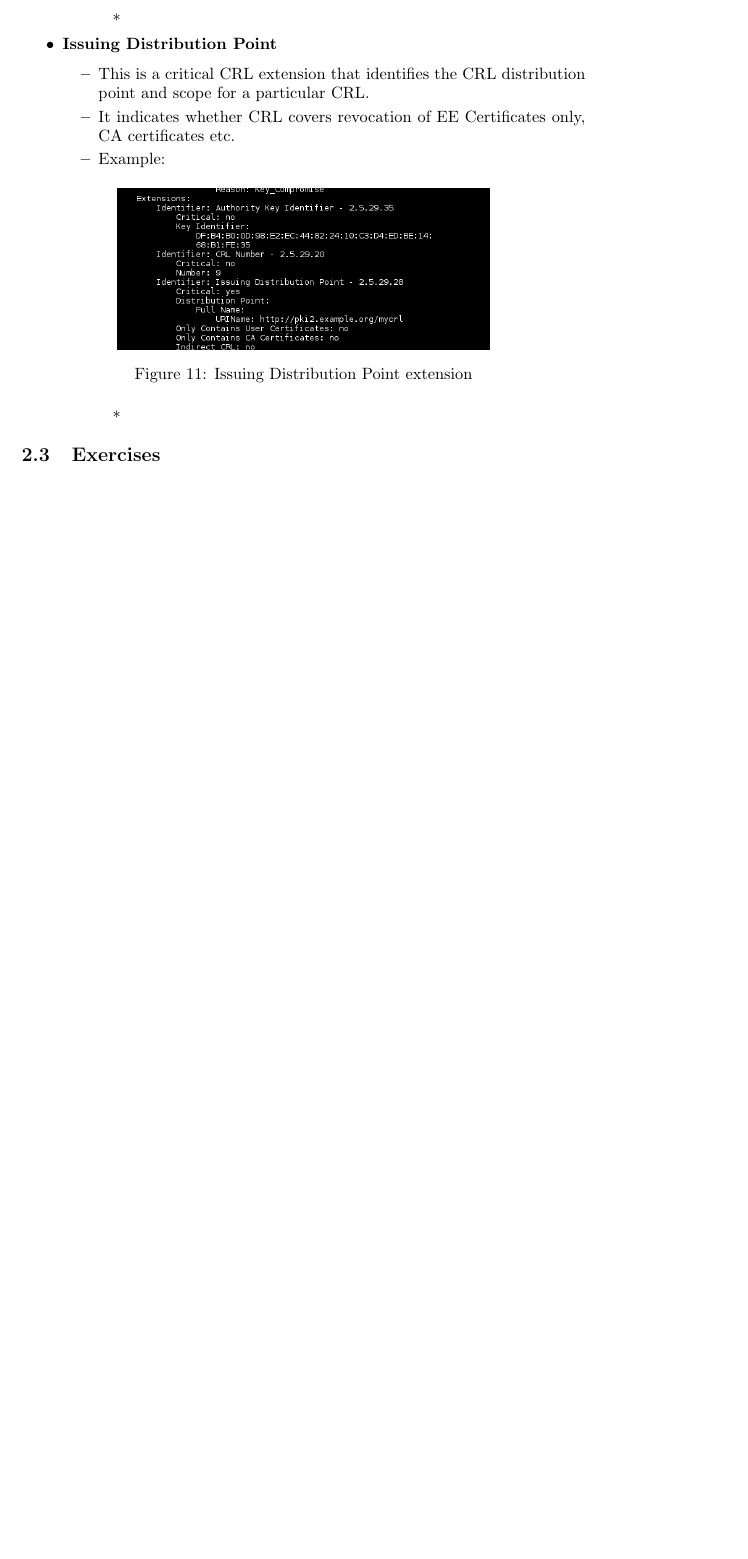
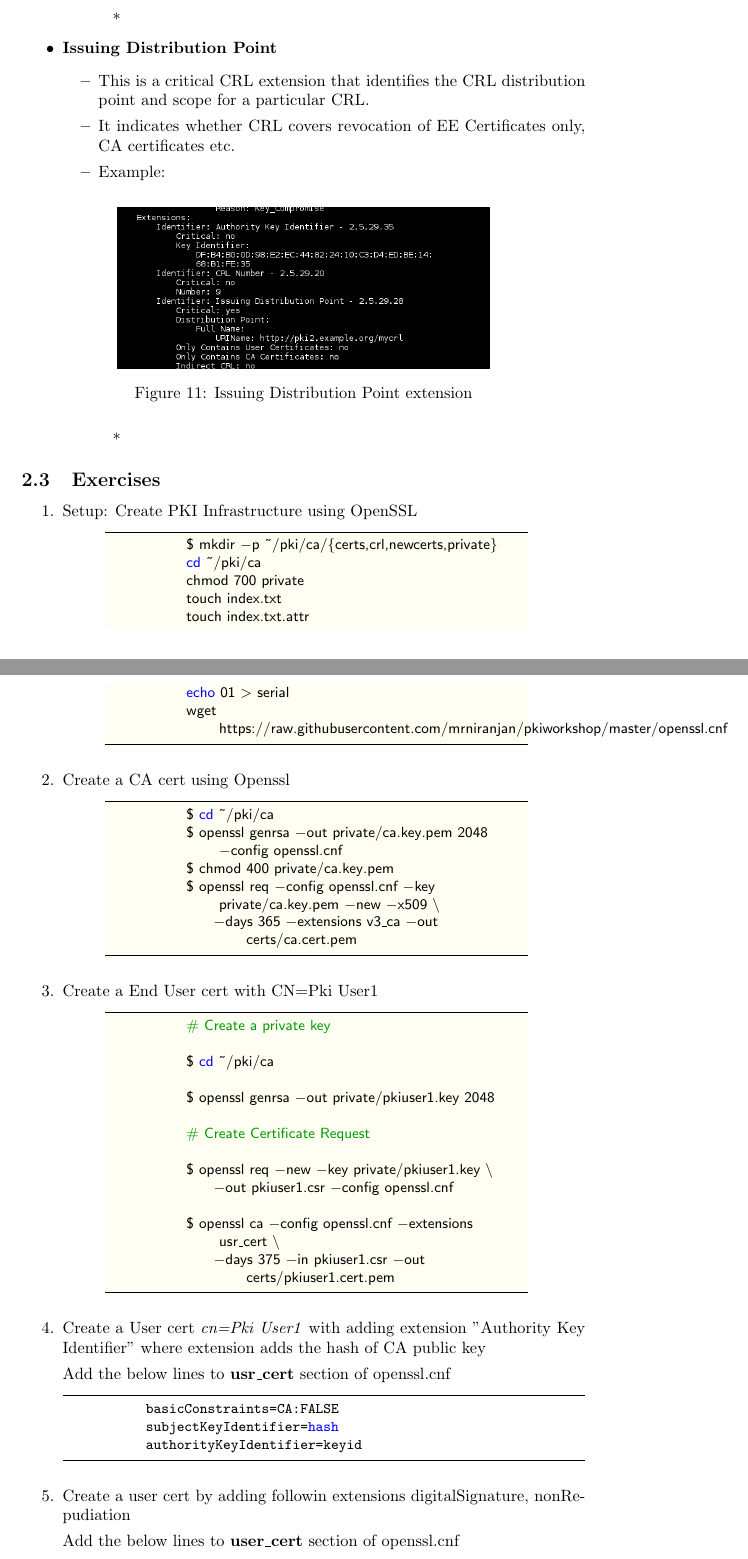
Before and after one commit to mrniranjan/pkiworkshop, a LaTeX document (training.tex): part of page 22 of 29 before the commit and two parts of pages 22 and 23 of 31 after it, the two joined at a grey line, cut so that both start at the same text, the shorter picture padded with empty space. The pictures show the PDF file training.pdf that the author committed with the source.

Commit message:
Add exercises for PKI
Signed-off-by: Niranjan Mallapadi <mrniranjan@redhat.com>

```diff
--- a/training.tex
+++ b/training.tex
@@ -863,3 +900,73 @@ Below is a simplified architectural model of Public Key Infrastructure using X.5
                 \end{itemize}
     \end{itemize}
 \subsection{Exercises}
+\begin{enumerate}[label*=\arabic*.]
+    \item Setup: Create PKI Infrastructure using OpenSSL
+        \begin{lstlisting}[style=BashInputStyle]
+            $ mkdir -p ~/pki/ca/{certs,crl,newcerts,private}
+            cd ~/pki/ca
+            chmod 700 private
+            touch index.txt
+            touch index.txt.attr
+            echo 01 > serial
+            wget https://raw.githubusercontent.com/mrniranjan/pkiworkshop/master/openssl.cnf
+        \end{lstlisting}
+    \item Create a CA cert using Openssl
+        \begin{lstlisting}[style=BashInputStyle]
+            $ cd ~/pki/ca
+            $ openssl genrsa -out private/ca.key.pem 2048 -config openssl.cnf
+            $ chmod 400 private/ca.key.pem
+            $ openssl req -config openssl.cnf -key private/ca.key.pem -new -x509 \
+                -days 365 -extensions v3_ca -out certs/ca.cert.pem
+        \end{lstlisting}
+    \item Create a End User cert with CN=Pki User1
+        \begin{lstlisting}[style=BashInputStyle]
+            # Create a private key
+
+            $ cd ~/pki/ca
+
+            $ openssl genrsa -out private/pkiuser1.key 2048
+
+            # Create Certificate Request
+
+            $ openssl req -new -key private/pkiuser1.key \
+                -out pkiuser1.csr -config openssl.cnf
+
+            $ openssl ca -config openssl.cnf -extensions usr_cert \
+                -days 375 -in pkiuser1.csr -out certs/pkiuser1.cert.pem
+        \end{lstlisting}
+    \item Create a User cert \textit{cn=Pki User1} with adding extension "Authority Key Identifier" where
+        extension adds the hash of CA public key
+
+        Add the below lines to \textbf{usr\_cert} section of openssl.cnf
+        \begin{lstlisting}
+            basicConstraints=CA:FALSE
+            subjectKeyIdentifier=hash
+            authorityKeyIdentifier=keyid
+        \end{lstlisting}
+    \item Create a user cert by adding followin extensions digitalSignature, nonRepudiation
+
+        Add the below lines to \textbf{user\_cert} section of openssl.cnf
+        \begin{lstlisting}
+            keyUsage = nonRepudiation, digitalSignature
+        \end{lstlisting}
+
+    \item create a server cert by adding following extensions:
+
+        Add the below  lines to \textbf{server\_cert} section of openssl.cnf
+        \begin{lstlisting}
+            keyUsage = keyAgreement, digitalSignature
+        \end{lstlisting}
+
+    \item Create a user cert with subjectAltname having an email address
+
+        Add the below lines to \textbf{user\_cert} section of openssl.cnf
+        \begin{lstlisting}
+            subjectAltName = email:copy
+        \end{lstlisting}
+
+    \item create a CA cert with pathlength of 2 . Verify path validation by creating multiple CAs
+
+        Create a new section \textbf{v3\_usr\_ca} in openssl.cnf and create certs
+        \begin{lstlisting}
+            subjectKeyIdentifier=hash
@@ -865,0 +981,8 @@ Below is a simplified architectural model of Public Key Infrastructure using X.5
+        \begin{lstlisting}
+            [ server_cert ]
+            basicConstraints=CA:FALSE
+            subjectKeyIdentifier=hash
+            authorityKeyIdentifier=keyid
+            keyUsage = digitalSignature, keyAgreement
+            extendedKeyUsage = serverAuth,clientAuth
+        \end{lstlisting}
@@ -865,0 +999,9 @@ Below is a simplified architectural model of Public Key Infrastructure using X.5
+       \end{lstlisting}
+
+        \item Create a Name constraint where permitted DN attribute is "CN=pki*,OU=PKI,O=Example Org,C=US"
+
+            Add below lines to \textbf{v3\_usr\_ca}
+            \begin{lstlisting}
+                [ v3_usr_ca ]
+                subjectKeyIdentifier=hash
+                authorityKeyIdentifier=keyid
```
Also changed, not shown: training.pdf, training.tex (66 more changed lines).
